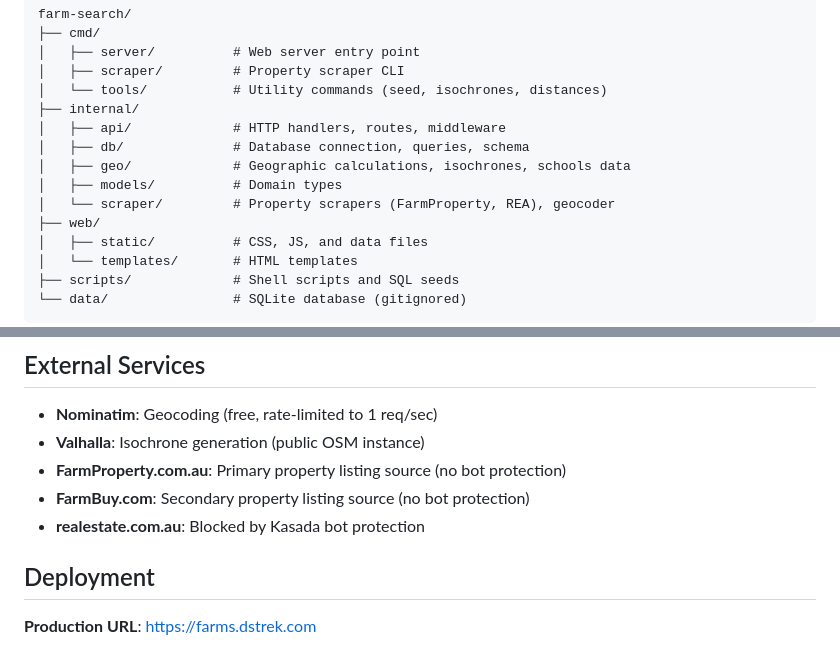
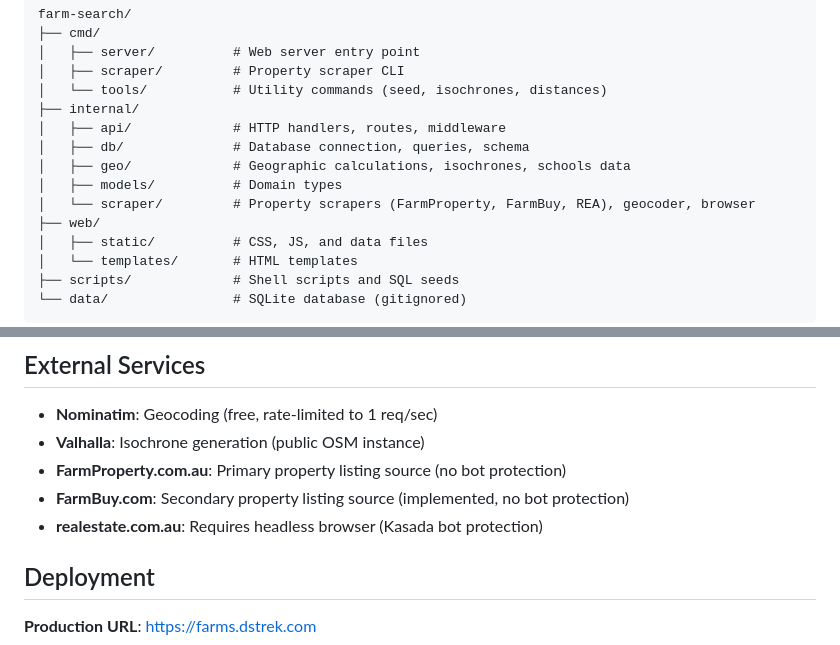
Before and after one commit to dstrek/farm-search, a Markdown page: AGENTS.md, 2 parts joined by grey strips. GitHub-like rendering.

```diff
--- a/AGENTS.md
+++ b/AGENTS.md
@@ -25,7 +25,7 @@ farm-search/
 │   ├── db/              # Database connection, queries, schema
 │   ├── geo/             # Geographic calculations, isochrones, schools data
 │   ├── models/          # Domain types
-│   └── scraper/         # Property scrapers (FarmProperty, REA), geocoder
+│   └── scraper/         # Property scrapers (FarmProperty, FarmBuy, REA), geocoder, browser
 ├── web/
 │   ├── static/          # CSS, JS, and data files
 │   └── templates/       # HTML templates
@@ -81,8 +81,8 @@ curl http://localhost:8080/api/filters/options
 - **Nominatim**: Geocoding (free, rate-limited to 1 req/sec)
 - **Valhalla**: Isochrone generation (public OSM instance)
 - **FarmProperty.com.au**: Primary property listing source (no bot protection)
-- **FarmBuy.com**: Secondary property listing source (no bot protection)
-- **realestate.com.au**: Blocked by Kasada bot protection
+- **FarmBuy.com**: Secondary property listing source (implemented, no bot protection)
+- **realestate.com.au**: Requires headless browser (Kasada bot protection)
 
 ## Deployment
 
```
Also changed, not shown: SPEC.md (+24 -10 lines).
